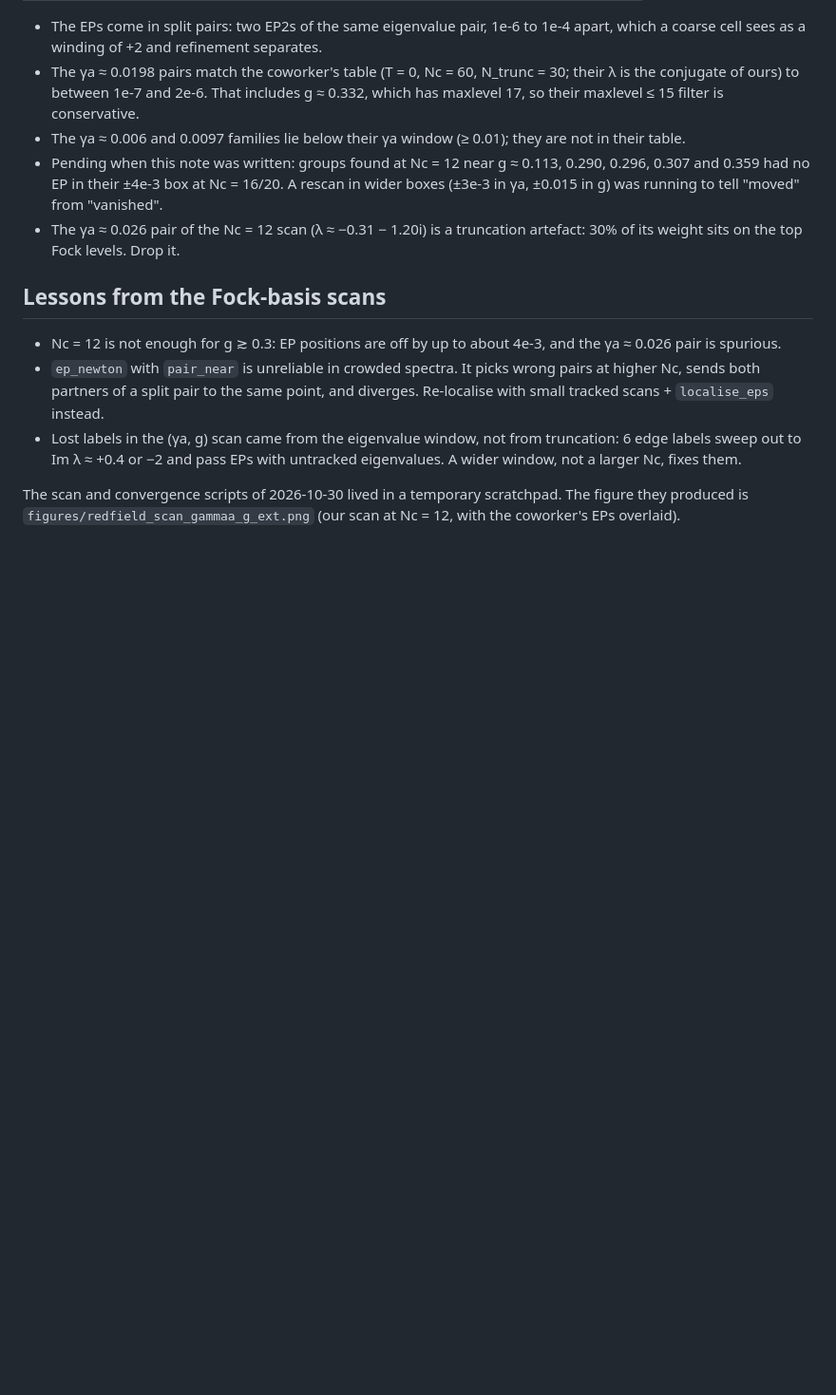
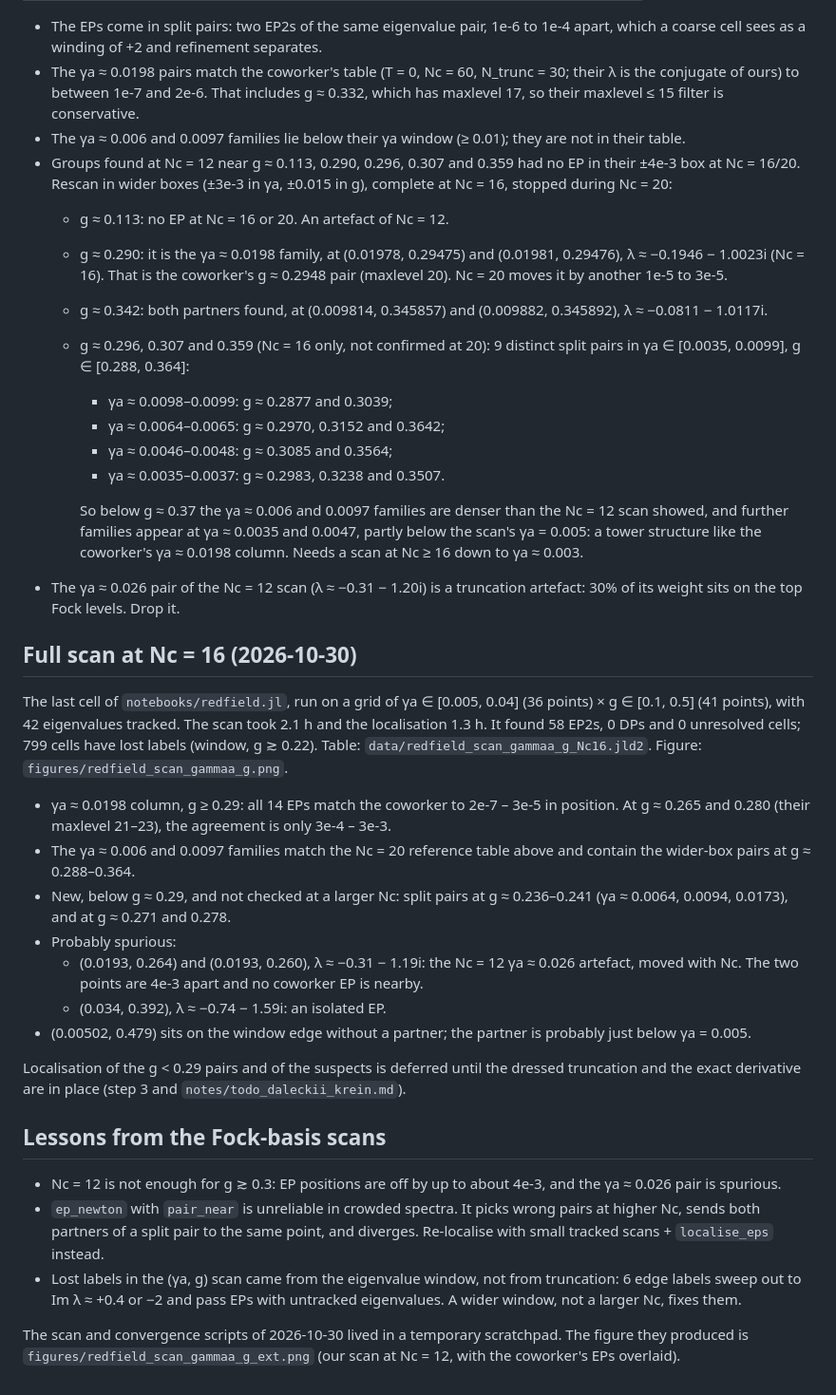
Before and after one commit to danielelamberto/Non-Hermitian-QRM, a Markdown page: notes/todo_truncation.md, the part around the change. Shown at 95% size. Rendered like a GitHub page; blank space fills up the shorter version.

Commit message:
notes: Nc = 16 scan results, δω sign puzzle
Co-Authored-By: Claude Opus 5.5 <noreply@anthropic.com>
Claude-Session: https://claude.ai/code/session_01LQ1Wcv4rhGdLJProMhv439

```diff
--- a/notes/todo_truncation.md
+++ b/notes/todo_truncation.md
@@ -110,11 +110,45 @@ Setup: Redfield QRM, ωa = ωb = 1, γb = 0.05, Ta = Tb = 0.02, odd sector. Posi
   between 1e-7 and 2e-6. That includes g ≈ 0.332, which has maxlevel 17, so their maxlevel ≤ 15 filter is
   conservative.
 - The γa ≈ 0.006 and 0.0097 families lie below their γa window (≥ 0.01); they are not in their table.
-- Pending when this note was written: groups found at Nc = 12 near g ≈ 0.113, 0.290, 0.296, 0.307 and 0.359 had no EP
-  in their ±4e-3 box at Nc = 16/20. A rescan in wider boxes (±3e-3 in γa, ±0.015 in g) was running to tell "moved"
-  from "vanished".
+- Groups found at Nc = 12 near g ≈ 0.113, 0.290, 0.296, 0.307 and 0.359 had no EP in their ±4e-3 box at Nc = 16/20.
+  Rescan in wider boxes (±3e-3 in γa, ±0.015 in g), complete at Nc = 16, stopped during Nc = 20:
+  - g ≈ 0.113: no EP at Nc = 16 or 20. An artefact of Nc = 12.
+  - g ≈ 0.290: it is the γa ≈ 0.0198 family, at (0.01978, 0.29475) and (0.01981, 0.29476), λ ≈ −0.1946 − 1.0023i
+    (Nc = 16). That is the coworker's g ≈ 0.2948 pair (maxlevel 20). Nc = 20 moves it by another 1e-5 to 3e-5.
+  - g ≈ 0.342: both partners found, at (0.009814, 0.345857) and (0.009882, 0.345892), λ ≈ −0.0811 − 1.0117i.
+  - g ≈ 0.296, 0.307 and 0.359 (Nc = 16 only, not confirmed at 20): 9 distinct split pairs in γa ∈ [0.0035, 0.0099],
+    g ∈ [0.288, 0.364]:
+    - γa ≈ 0.0098–0.0099: g ≈ 0.2877 and 0.3039;
+    - γa ≈ 0.0064–0.0065: g ≈ 0.2970, 0.3152 and 0.3642;
+    - γa ≈ 0.0046–0.0048: g ≈ 0.3085 and 0.3564;
+    - γa ≈ 0.0035–0.0037: g ≈ 0.2983, 0.3238 and 0.3507.
+
+    So below g ≈ 0.37 the γa ≈ 0.006 and 0.0097 families are denser than the Nc = 12 scan showed, and further
+    families appear at γa ≈ 0.0035 and 0.0047, partly below the scan's γa = 0.005: a tower structure like the
+    coworker's γa ≈ 0.0198 column. Needs a scan at Nc ≥ 16 down to γa ≈ 0.003.
 - The γa ≈ 0.026 pair of the Nc = 12 scan (λ ≈ −0.31 − 1.20i) is a truncation artefact: 30% of its weight sits on the
   top Fock levels. Drop it.
+
+## Full scan at Nc = 16 (2026-10-30)
+
+The last cell of `notebooks/redfield.jl`, run on a grid of γa ∈ [0.005, 0.04] (36 points) × g ∈ [0.1, 0.5] (41 points),
+with 42 eigenvalues tracked. The scan took 2.1 h and the localisation 1.3 h. It found 58 EP2s, 0 DPs and 0 unresolved
+cells; 799 cells have lost labels (window, g ≳ 0.22). Table: `data/redfield_scan_gammaa_g_Nc16.jld2`. Figure:
+`figures/redfield_scan_gammaa_g.png`.
+- γa ≈ 0.0198 column, g ≥ 0.29: all 14 EPs match the coworker to 2e-7 – 3e-5 in position. At g ≈ 0.265 and 0.280
+  (their maxlevel 21–23), the agreement is only 3e-4 – 3e-3.
+- The γa ≈ 0.006 and 0.0097 families match the Nc = 20 reference table above and contain the wider-box pairs at
+  g ≈ 0.288–0.364.
+- New, below g ≈ 0.29, and not checked at a larger Nc: split pairs at g ≈ 0.236–0.241 (γa ≈ 0.0064, 0.0094, 0.0173),
+  and at g ≈ 0.271 and 0.278.
+- Probably spurious:
+  - (0.0193, 0.264) and (0.0193, 0.260), λ ≈ −0.31 − 1.19i: the Nc = 12 γa ≈ 0.026 artefact, moved with Nc. The two
+    points are 4e-3 apart and no coworker EP is nearby.
+  - (0.034, 0.392), λ ≈ −0.74 − 1.59i: an isolated EP.
+- (0.00502, 0.479) sits on the window edge without a partner; the partner is probably just below γa = 0.005.
+
+Localisation of the g < 0.29 pairs and of the suspects is deferred until the dressed truncation and the exact derivative
+are in place (step 3 and `notes/todo_daleckii_krein.md`).
 
 ## Lessons from the Fock-basis scans
 
```
Also changed, not shown: notes/todo_delta_omega_sign.md (added, +26 -0 lines).
